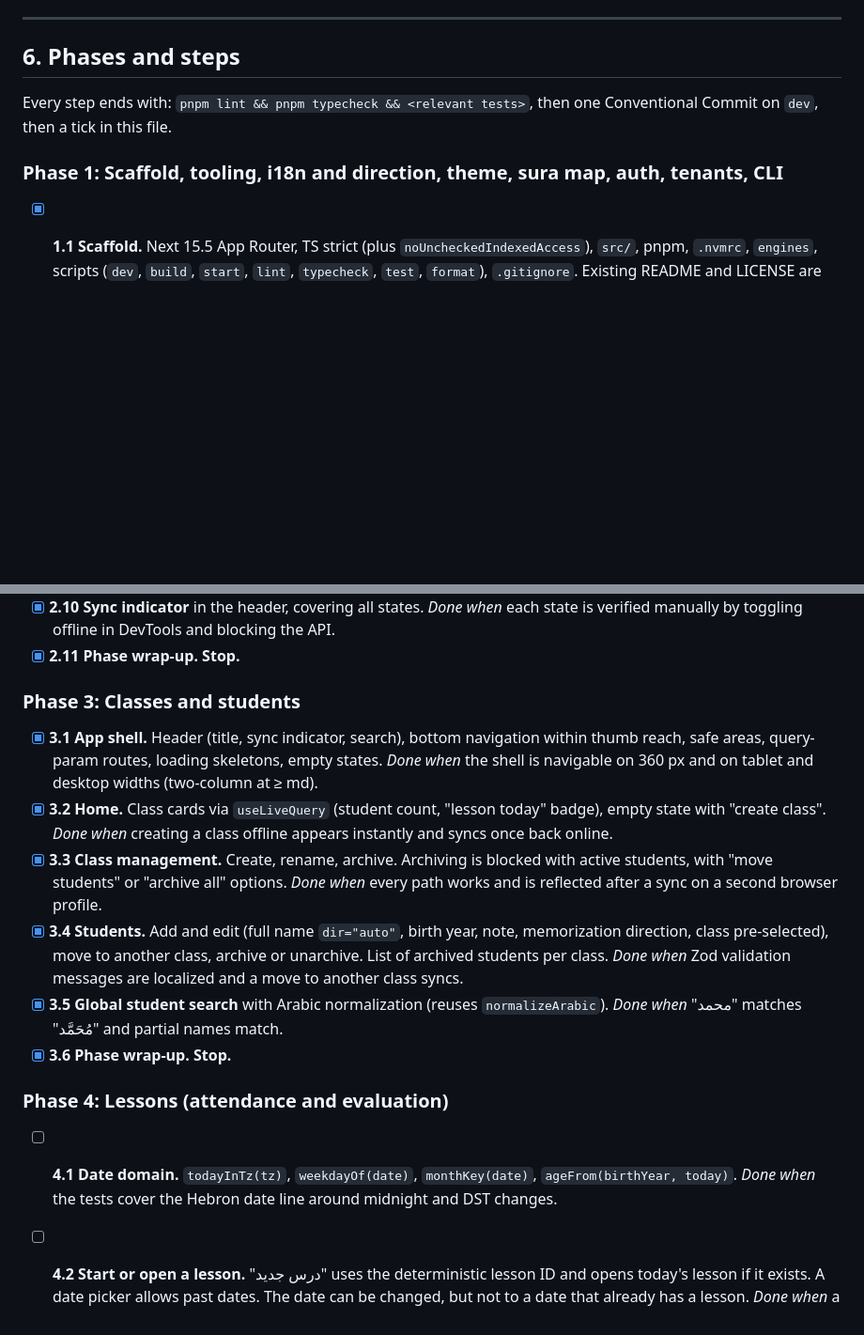
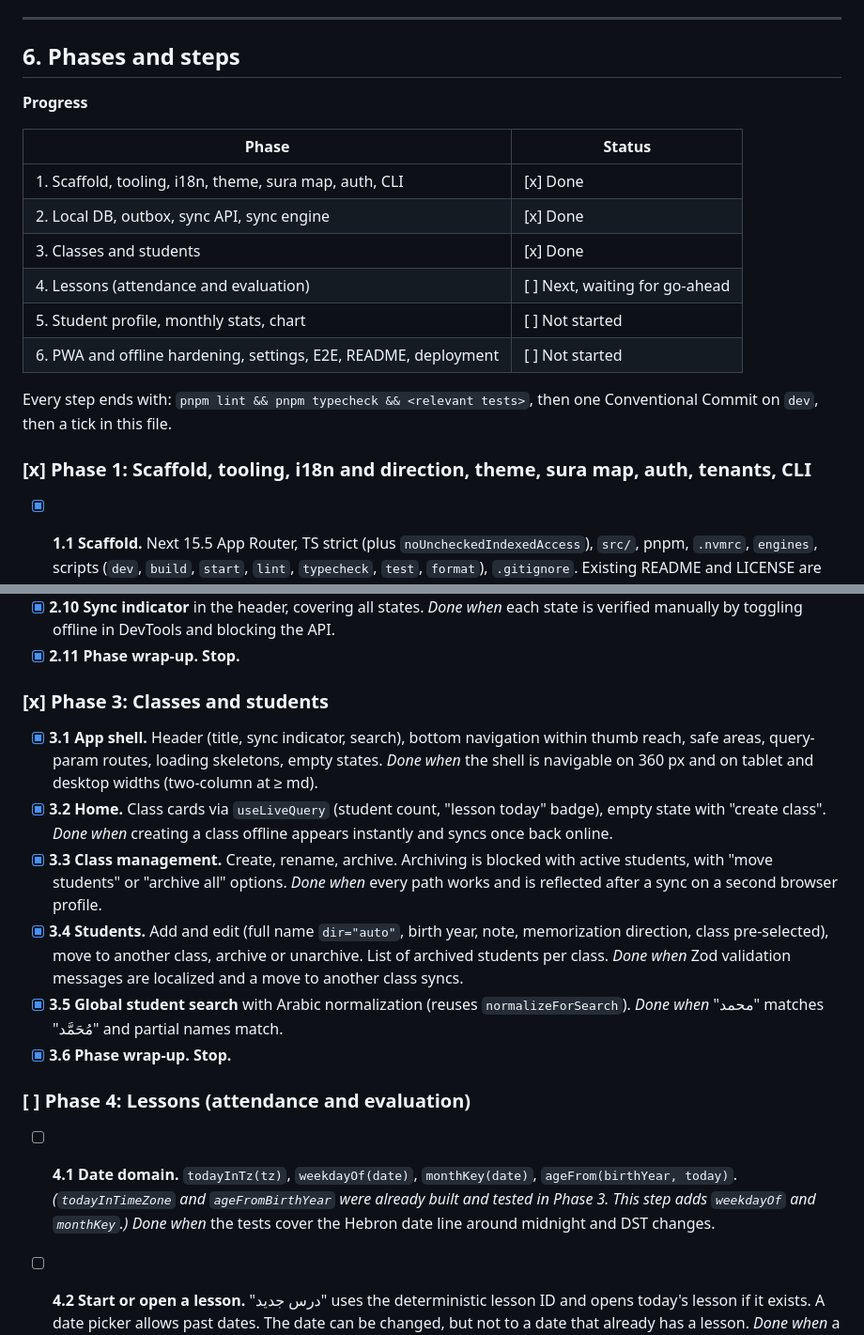
Before and after one commit to imenu-ai/quran-classes-tracker, a Markdown page: PLAN.md, 2 parts joined by grey strips. Shown at 94% size. Drawn GitHub-style; blank space fills up the shorter version.

Commit message:
docs(plan): mark phase status and add a progress overview
Phase headings carry [x]/[ ] and a progress table sits at the top of
section 6. Also corrects step 3.5 (normalizeForSearch) and notes the
parts of step 4.1 already built in Phase 3.

Co-Authored-By: Claude Opus 5.5 <noreply@anthropic.com>

```diff
--- a/PLAN.md
+++ b/PLAN.md
@@ -352,9 +352,20 @@ Node: 22 LTS (`.nvmrc`, `engines`). Amplify supports Node 20, 22 and 24.
 
 ## 6. Phases and steps
 
+**Progress**
+
+| Phase | Status |
+|---|---|
+| 1. Scaffold, tooling, i18n, theme, sura map, auth, CLI | [x] Done |
+| 2. Local DB, outbox, sync API, sync engine | [x] Done |
+| 3. Classes and students | [x] Done |
+| 4. Lessons (attendance and evaluation) | [ ] Next, waiting for go-ahead |
+| 5. Student profile, monthly stats, chart | [ ] Not started |
+| 6. PWA and offline hardening, settings, E2E, README, deployment | [ ] Not started |
+
 Every step ends with: `pnpm lint && pnpm typecheck && <relevant tests>`, then one Conventional Commit on `dev`, then a tick in this file.
 
-### Phase 1: Scaffold, tooling, i18n and direction, theme, sura map, auth, tenants, CLI
+### [x] Phase 1: Scaffold, tooling, i18n and direction, theme, sura map, auth, tenants, CLI
 
 - [x] **1.1 Scaffold.** Next 15.5 App Router, TS strict (plus `noUncheckedIndexedAccess`), `src/`, pnpm, `.nvmrc`, `engines`, scripts (`dev`, `build`, `start`, `lint`, `typecheck`, `test`, `format`), `.gitignore`. Existing README and LICENSE are kept.
   *Done when* `pnpm build` and `pnpm typecheck` pass.
@@ -425,7 +436,7 @@ Every step ends with: `pnpm lint && pnpm typecheck && <relevant tests>`, then on
   *Done when* each state is verified manually by toggling offline in DevTools and blocking the API.
 - [x] **2.11 Phase wrap-up. Stop.**
 
-### Phase 3: Classes and students
+### [x] Phase 3: Classes and students
 
 - [x] **3.1 App shell.** Header (title, sync indicator, search), bottom navigation within thumb reach, safe areas, query-param routes, loading skeletons, empty states.
   *Done when* the shell is navigable on 360 px and on tablet and desktop widths (two-column at ≥ md).
@@ -435,13 +446,13 @@ Every step ends with: `pnpm lint && pnpm typecheck && <relevant tests>`, then on
   *Done when* every path works and is reflected after a sync on a second browser profile.
 - [x] **3.4 Students.** Add and edit (full name `dir="auto"`, birth year, note, memorization direction, class pre-selected), move to another class, archive or unarchive. List of archived students per class.
   *Done when* Zod validation messages are localized and a move to another class syncs.
-- [x] **3.5 Global student search** with Arabic normalization (reuses `normalizeArabic`).
+- [x] **3.5 Global student search** with Arabic normalization (reuses `normalizeForSearch`).
   *Done when* "محمد" matches "مُحَمَّد" and partial names match.
 - [x] **3.6 Phase wrap-up. Stop.**
 
-### Phase 4: Lessons (attendance and evaluation)
+### [ ] Phase 4: Lessons (attendance and evaluation)
 
-- [ ] **4.1 Date domain.** `todayInTz(tz)`, `weekdayOf(date)`, `monthKey(date)`, `ageFrom(birthYear, today)`.
+- [ ] **4.1 Date domain.** `todayInTz(tz)`, `weekdayOf(date)`, `monthKey(date)`, `ageFrom(birthYear, today)`. *(`todayInTimeZone` and `ageFromBirthYear` were already built and tested in Phase 3. This step adds `weekdayOf` and `monthKey`.)*
   *Done when* the tests cover the Hebron date line around midnight and DST changes.
 - [ ] **4.2 Start or open a lesson.** "درس جديد" uses the deterministic lesson ID and opens today's lesson if it exists. A date picker allows past dates. The date can be changed, but not to a date that already has a lesson.
   *Done when* a double tap or a second device never creates a duplicate (the same ID merges) and the tests on ID derivation pass.
```
Also changed, not shown: other parts of PLAN.md (+3 -3 lines).
